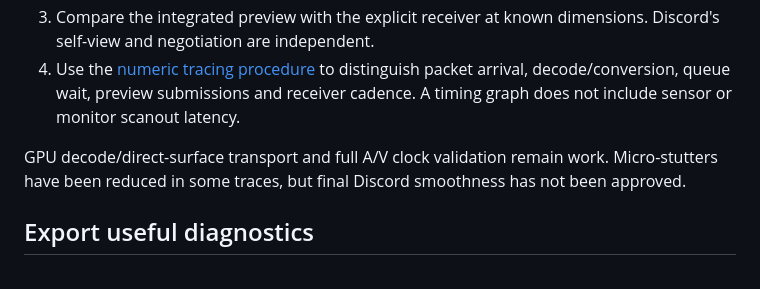
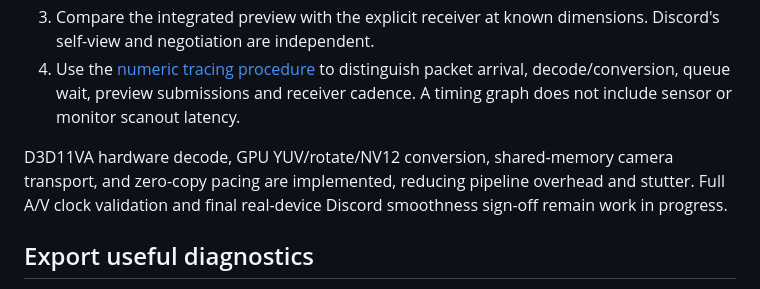
Before and after one commit to wellivea1/WinDroidCapture, a Markdown page: docs/TROUBLESHOOTING.md, the part around the change. Rendered like a GitHub page.

```diff
--- a/docs/TROUBLESHOOTING.md
+++ b/docs/TROUBLESHOOTING.md
@@ -24,7 +24,7 @@
 3. Compare the integrated preview with the explicit receiver at known dimensions. Discord's self-view and negotiation are independent.
 4. Use the [numeric tracing procedure](PERFORMANCE.md) to distinguish packet arrival, decode/conversion, queue wait, preview submissions and receiver cadence. A timing graph does not include sensor or monitor scanout latency.
 
-GPU decode/direct-surface transport and full A/V clock validation remain work. Micro-stutters have been reduced in some traces, but final Discord smoothness has not been approved.
+D3D11VA hardware decode, GPU YUV/rotate/NV12 conversion, shared-memory camera transport, and zero-copy pacing are implemented, reducing pipeline overhead and stutter. Full A/V clock validation and final real-device Discord smoothness sign-off remain work in progress.
 
 ## Export useful diagnostics
 
```
Also changed, not shown: README.md (+14 -15 lines), docs/QUICKSTART.md (+6 -6 lines), docs/images/app-capture.png, 14 other files.
